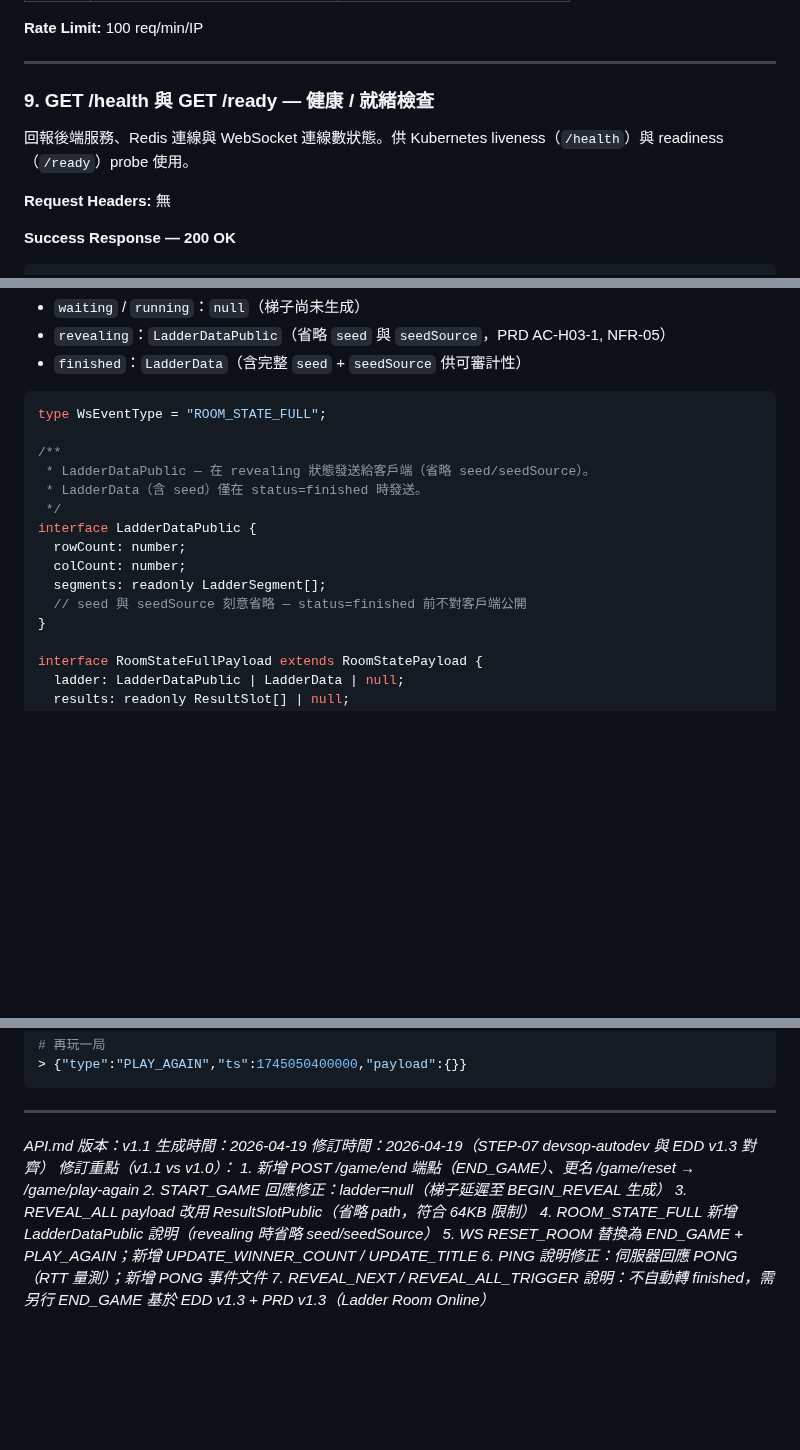
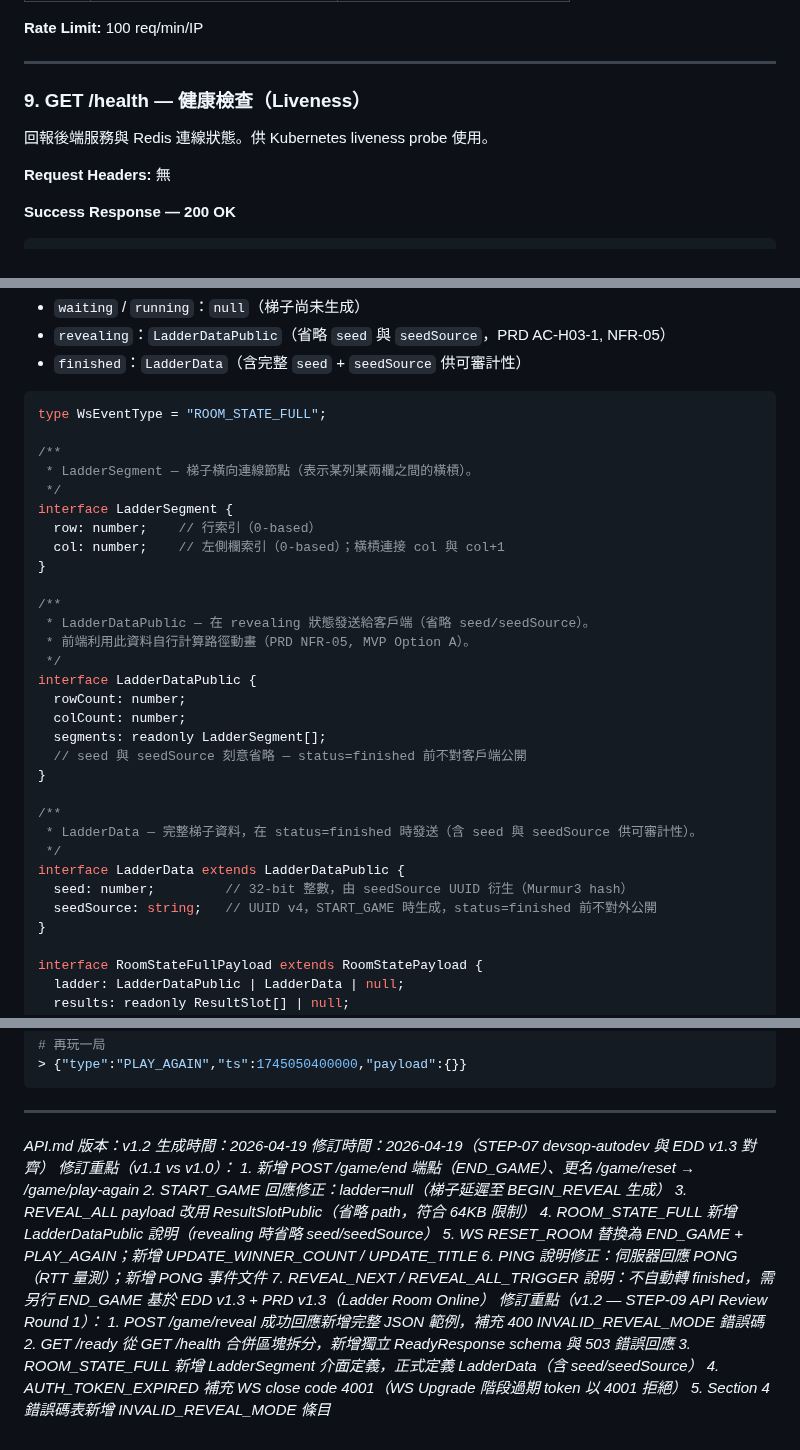
Before and after one commit to ibalasite/climb_stairs, a Markdown page: docs/API.md, 3 parts joined by grey strips. Rendered like a GitHub page; blank space fills up the shorter version.

```diff
--- a/docs/API.md
+++ b/docs/API.md
@@ -515,9 +532,9 @@ Content-Type: application/json
 
 ---
 
-### 9. GET /health 與 GET /ready — 健康 / 就緒檢查
+### 9. GET /health — 健康檢查（Liveness）
 
-回報後端服務、Redis 連線與 WebSocket 連線數狀態。供 Kubernetes liveness（`/health`）與 readiness（`/ready`）probe 使用。
+回報後端服務與 Redis 連線狀態。供 Kubernetes liveness probe 使用。
 
 **Request Headers:** 無
 
@@ -653,14 +705,30 @@ interface RoomStatePayload {
 type WsEventType = "ROOM_STATE_FULL";
 
 /**
+ * LadderSegment — 梯子橫向連線節點（表示某列某兩欄之間的橫槓）。
+ */
+interface LadderSegment {
+  row: number;    // 行索引（0-based）
+  col: number;    // 左側欄索引（0-based）；橫槓連接 col 與 col+1
+}
+
+/**
  * LadderDataPublic — 在 revealing 狀態發送給客戶端（省略 seed/seedSource）。
- * LadderData（含 seed）僅在 status=finished 時發送。
+ * 前端利用此資料自行計算路徑動畫（PRD NFR-05, MVP Option A）。
  */
 interface LadderDataPublic {
   rowCount: number;
   colCount: number;
   segments: readonly LadderSegment[];
   // seed 與 seedSource 刻意省略 — status=finished 前不對客戶端公開
+}
+
+/**
+ * LadderData — 完整梯子資料，在 status=finished 時發送（含 seed 與 seedSource 供可審計性）。
+ */
+interface LadderData extends LadderDataPublic {
+  seed: number;         // 32-bit 整數，由 seedSource UUID 衍生（Murmur3 hash）
+  seedSource: string;   // UUID v4，START_GAME 時生成，status=finished 前不對外公開
 }
 
 interface RoomStateFullPayload extends RoomStatePayload {
@@ -1323,7 +1392,7 @@ wscat -c "wss://api.ladder-room.online/ws?room=AB3K7X&token=eyJhbGciOiJIUzI1NiIs
 
 ---
 
-*API.md 版本：v1.1*
+*API.md 版本：v1.2*
 *生成時間：2026-04-19*
 *修訂時間：2026-04-19（STEP-07 devsop-autodev 與 EDD v1.3 對齊）*
 *修訂重點（v1.1 vs v1.0）：*
@@ -1335,3 +1404,9 @@ wscat -c "wss://api.ladder-room.online/ws?room=AB3K7X&token=eyJhbGciOiJIUzI1NiIs
 *6. PING 說明修正：伺服器回應 PONG（RTT 量測）；新增 PONG 事件文件*
 *7. REVEAL_NEXT / REVEAL_ALL_TRIGGER 說明：不自動轉 finished，需另行 END_GAME*
 *基於 EDD v1.3 + PRD v1.3（Ladder Room Online）*
+*修訂重點（v1.2 — STEP-09 API Review Round 1）：*
+*1. POST /game/reveal 成功回應新增完整 JSON 範例，補充 400 INVALID_REVEAL_MODE 錯誤碼*
+*2. GET /ready 從 GET /health 合併區塊拆分，新增獨立 ReadyResponse schema 與 503 錯誤回應*
+*3. ROOM_STATE_FULL 新增 LadderSegment 介面定義，正式定義 LadderData（含 seed/seedSource）*
+*4. AUTH_TOKEN_EXPIRED 補充 WS close code 4001（WS Upgrade 階段過期 token 以 4001 拒絕）*
+*5. Section 4 錯誤碼表新增 INVALID_REVEAL_MODE 條目*
```
Also changed, not shown: other parts of docs/API.md (+55 -2 lines).
